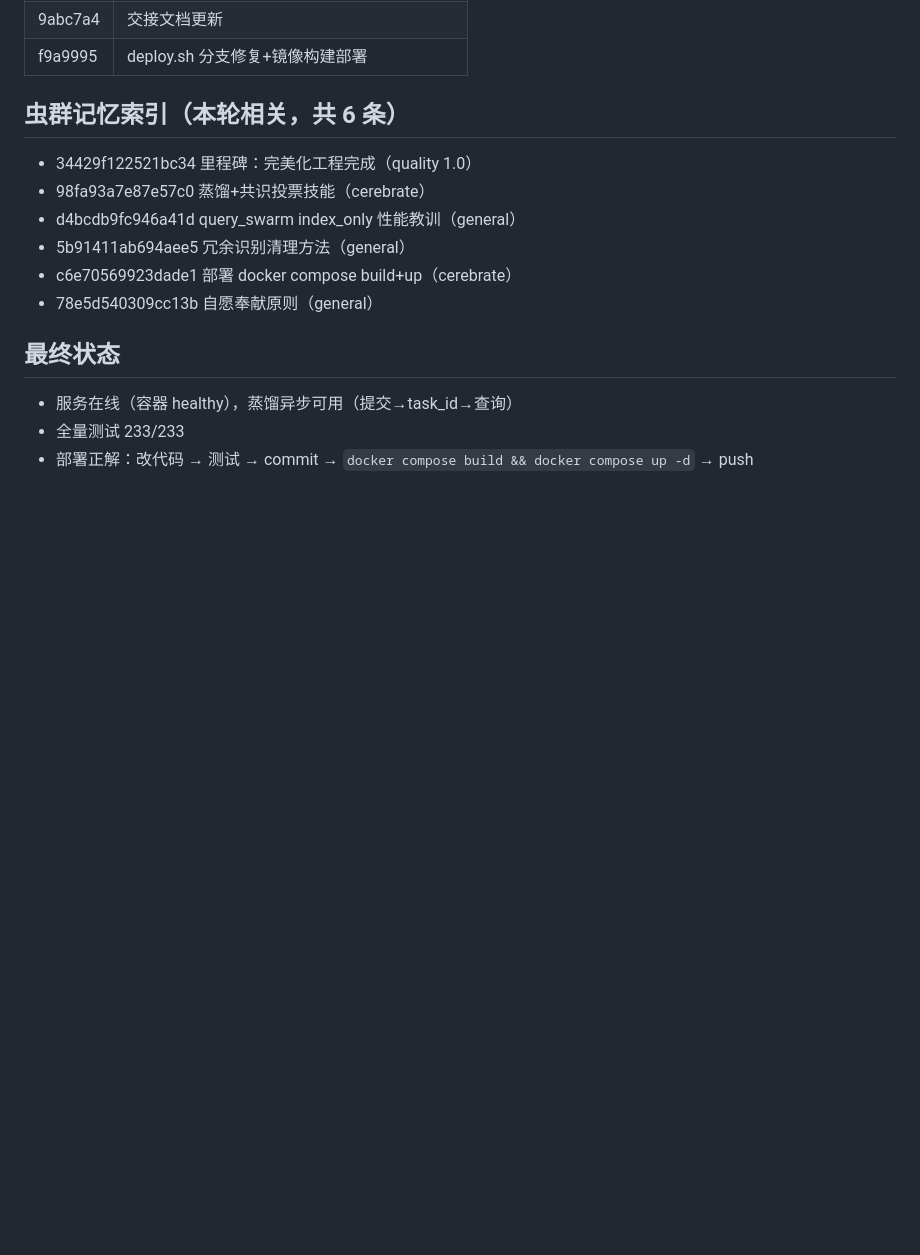
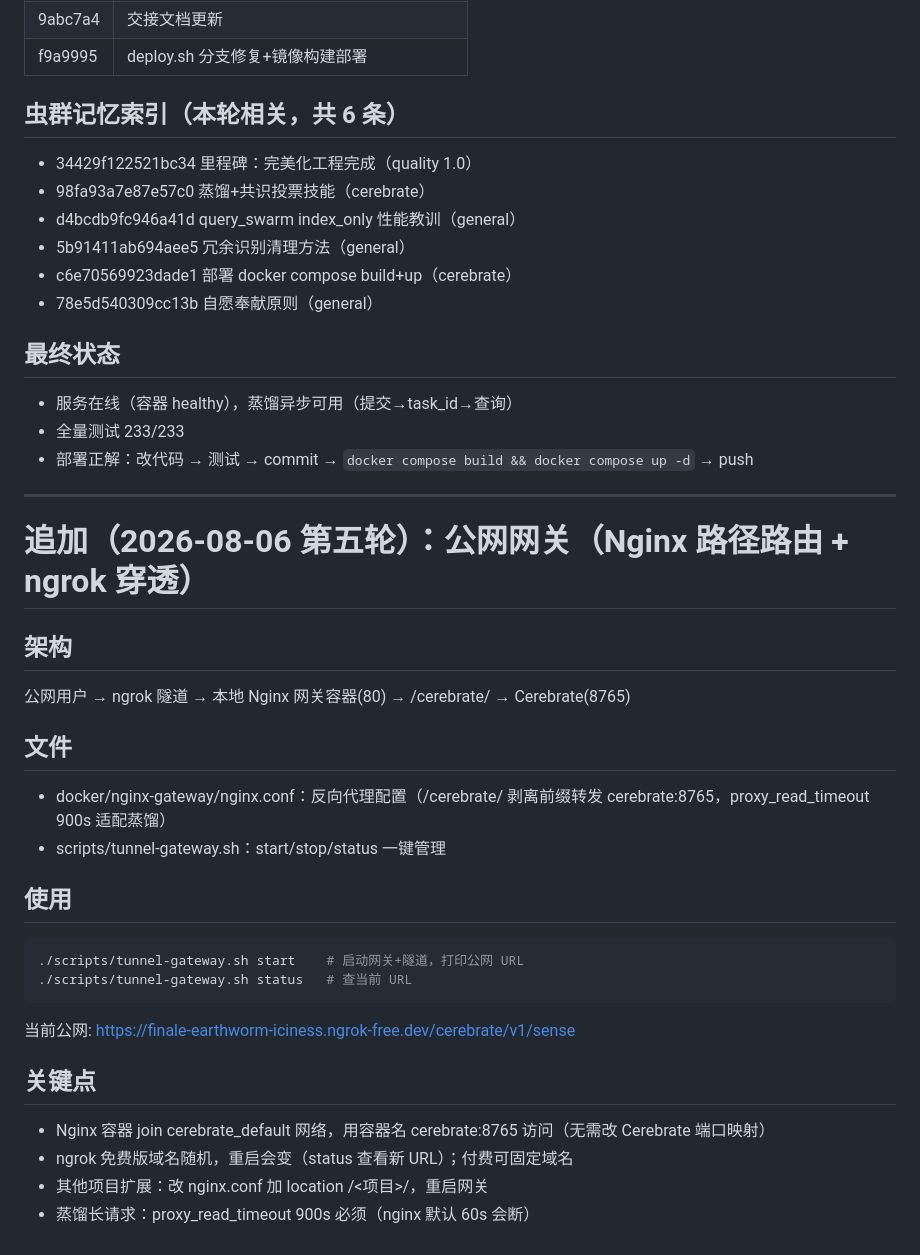
Before and after one commit to YaYII/Cerebrate, a Markdown page: docs/HANDOFF_DISTILL_VOTE_20260806.md, the part around the change. Drawn GitHub-style; blank space fills up the shorter version.

Commit message:
docs: 交接文档追加公网网关（Nginx+ngrok）

````diff
--- a/docs/HANDOFF_DISTILL_VOTE_20260806.md
+++ b/docs/HANDOFF_DISTILL_VOTE_20260806.md
@@ -171,3 +171,27 @@ B 级历史脚本归档 docs/archive/（保留可追溯）：
 - 服务在线（容器 healthy），蒸馏异步可用（提交→task_id→查询）
 - 全量测试 233/233
 - 部署正解：改代码 → 测试 → commit → `docker compose build && docker compose up -d` → push
+
+---
+
+# 追加（2026-08-06 第五轮）：公网网关（Nginx 路径路由 + ngrok 穿透）
+
+## 架构
+公网用户 → ngrok 隧道 → 本地 Nginx 网关容器(80) → /cerebrate/ → Cerebrate(8765)
+
+## 文件
+- docker/nginx-gateway/nginx.conf：反向代理配置（/cerebrate/ 剥离前缀转发 cerebrate:8765，proxy_read_timeout 900s 适配蒸馏）
+- scripts/tunnel-gateway.sh：start/stop/status 一键管理
+
+## 使用
+```bash
+./scripts/tunnel-gateway.sh start    # 启动网关+隧道，打印公网 URL
+./scripts/tunnel-gateway.sh status   # 查当前 URL
+```
+当前公网: https://finale-earthworm-iciness.ngrok-free.dev/cerebrate/v1/sense
+
+## 关键点
+- Nginx 容器 join cerebrate_default 网络，用容器名 cerebrate:8765 访问（无需改 Cerebrate 端口映射）
+- ngrok 免费版域名随机，重启会变（status 查看新 URL）；付费可固定域名
+- 其他项目扩展：改 nginx.conf 加 location /<项目>/，重启网关
+- 蒸馏长请求：proxy_read_timeout 900s 必须（nginx 默认 60s 会断）
````
